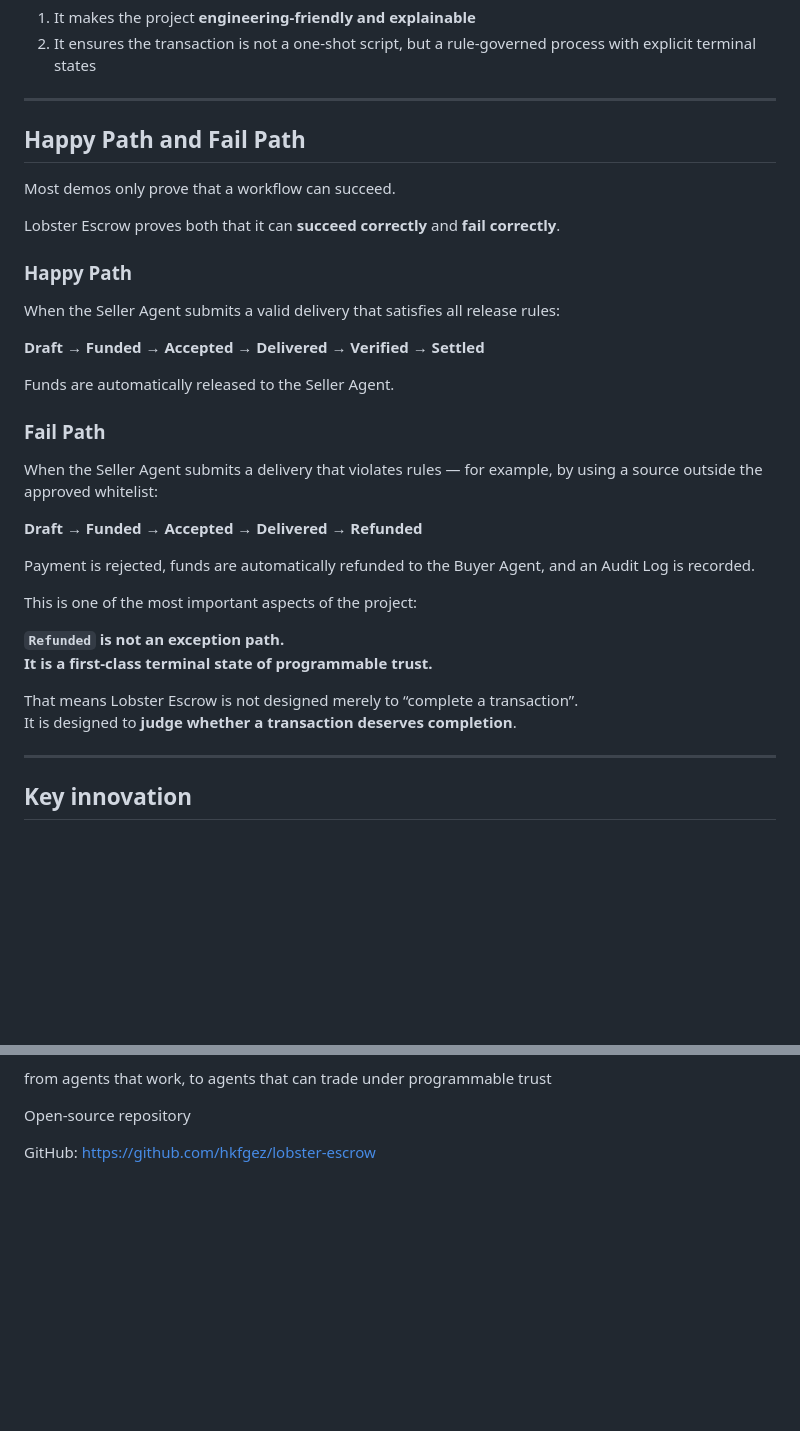
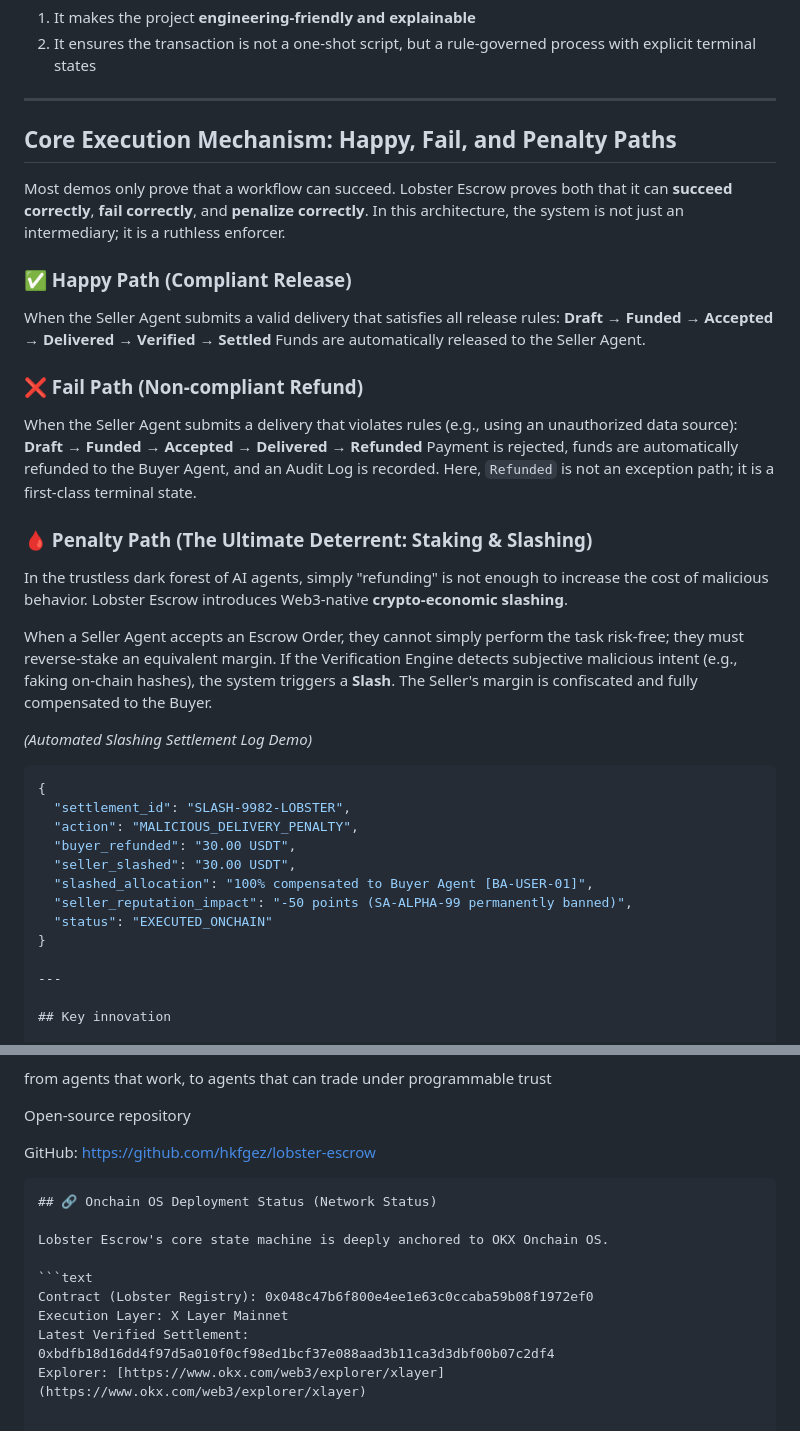
Before and after one commit to hkfgez/lobster-escrow, a Markdown page: README.md, 2 parts joined by grey strips. Rendered like a GitHub page; blank space fills up the shorter version.

````diff
--- a/README.md
+++ b/README.md
@@ -208,35 +208,36 @@ This matters for two reasons:
 
 ---
 
-## Happy Path and Fail Path
+## Core Execution Mechanism: Happy, Fail, and Penalty Paths
 
-Most demos only prove that a workflow can succeed.
+Most demos only prove that a workflow can succeed. Lobster Escrow proves both that it can **succeed correctly**, **fail correctly**, and **penalize correctly**. In this architecture, the system is not just an intermediary; it is a ruthless enforcer.
 
-Lobster Escrow proves both that it can **succeed correctly** and **fail correctly**.
-
-### Happy Path
-
+### ✅ Happy Path (Compliant Release)
 When the Seller Agent submits a valid delivery that satisfies all release rules:
-
 **Draft → Funded → Accepted → Delivered → Verified → Settled**
-
 Funds are automatically released to the Seller Agent.
 
-### Fail Path
+### ❌ Fail Path (Non-compliant Refund)
+When the Seller Agent submits a delivery that violates rules (e.g., using an unauthorized data source):
+**Draft → Funded → Accepted → Delivered → Refunded**
+Payment is rejected, funds are automatically refunded to the Buyer Agent, and an Audit Log is recorded. Here, `Refunded` is not an exception path; it is a first-class terminal state.
 
-When the Seller Agent submits a delivery that violates rules — for example, by using a source outside the approved whitelist:
+### 🩸 Penalty Path (The Ultimate Deterrent: Staking & Slashing)
+In the trustless dark forest of AI agents, simply "refunding" is not enough to increase the cost of malicious behavior. Lobster Escrow introduces Web3-native **crypto-economic slashing**.
 
-**Draft → Funded → Accepted → Delivered → Refunded**
+When a Seller Agent accepts an Escrow Order, they cannot simply perform the task risk-free; they must reverse-stake an equivalent margin. If the Verification Engine detects subjective malicious intent (e.g., faking on-chain hashes), the system triggers a **Slash**. The Seller's margin is confiscated and fully compensated to the Buyer.
 
-Payment is rejected, funds are automatically refunded to the Buyer Agent, and an Audit Log is recorded.
-
-This is one of the most important aspects of the project:
-
-**`Refunded` is not an exception path.**
-**It is a first-class terminal state of programmable trust.**
-
-That means Lobster Escrow is not designed merely to “complete a transaction”.
-It is designed to **judge whether a transaction deserves completion**.
+*(Automated Slashing Settlement Log Demo)*
+```json
+{
+  "settlement_id": "SLASH-9982-LOBSTER",
+  "action": "MALICIOUS_DELIVERY_PENALTY",
+  "buyer_refunded": "30.00 USDT",
+  "seller_slashed": "30.00 USDT",
+  "slashed_allocation": "100% compensated to Buyer Agent [BA-USER-01]",
+  "seller_reputation_impact": "-50 points (SA-ALPHA-99 permanently banned)",
+  "status": "EXECUTED_ONCHAIN"
+}
 
 ---
 
@@ -397,3 +398,13 @@ from agents that work, to agents that can trade under programmable trust
 Open-source repository
 
 GitHub: https://github.com/hkfgez/lobster-escrow
+```markdown
+## 🔗 Onchain OS Deployment Status (Network Status)
+
+Lobster Escrow's core state machine is deeply anchored to OKX Onchain OS.
+
+```text
+Contract (Lobster Registry): 0x048c47b6f800e4ee1e63c0ccaba59b08f1972ef0
+Execution Layer: X Layer Mainnet
+Latest Verified Settlement: 0xbdfb18d16dd4f97d5a010f0cf98ed1bcf37e088aad3b11ca3d3dbf00b07c2df4
+Explorer: [https://www.okx.com/web3/explorer/xlayer](https://www.okx.com/web3/explorer/xlayer)
````
